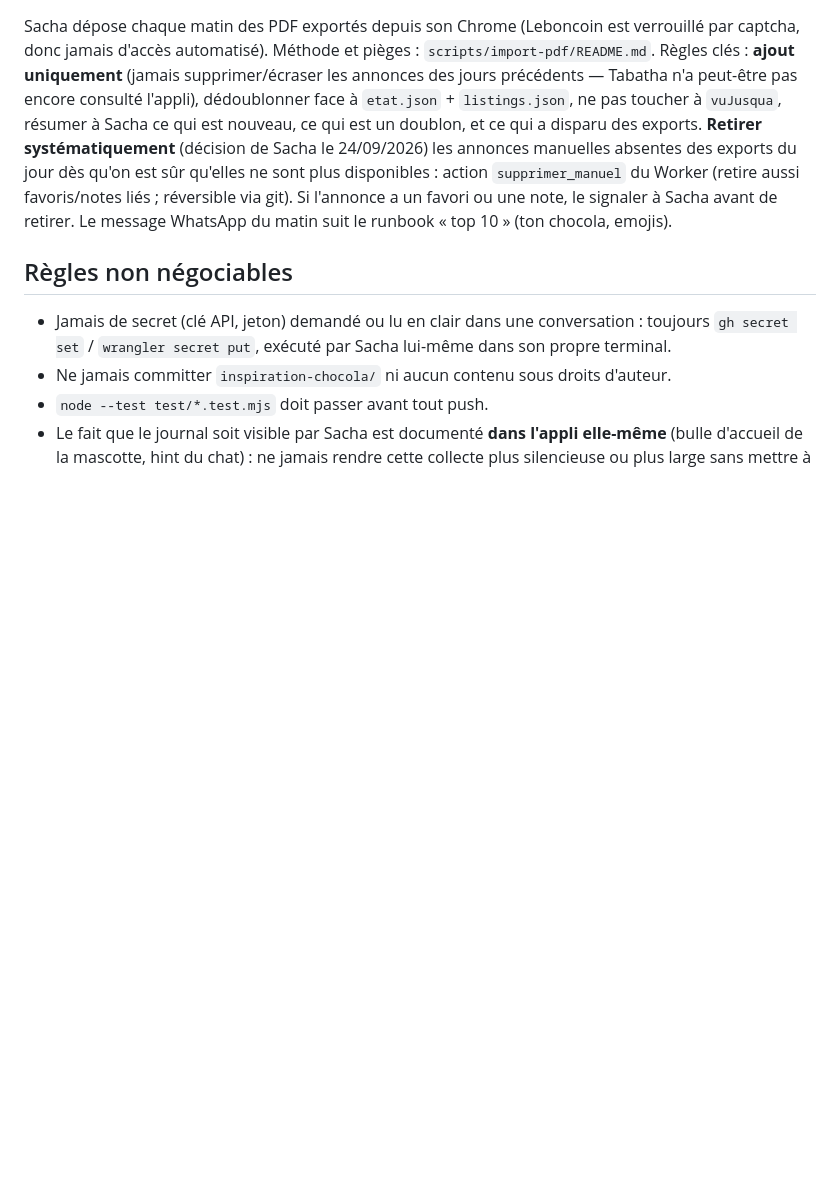
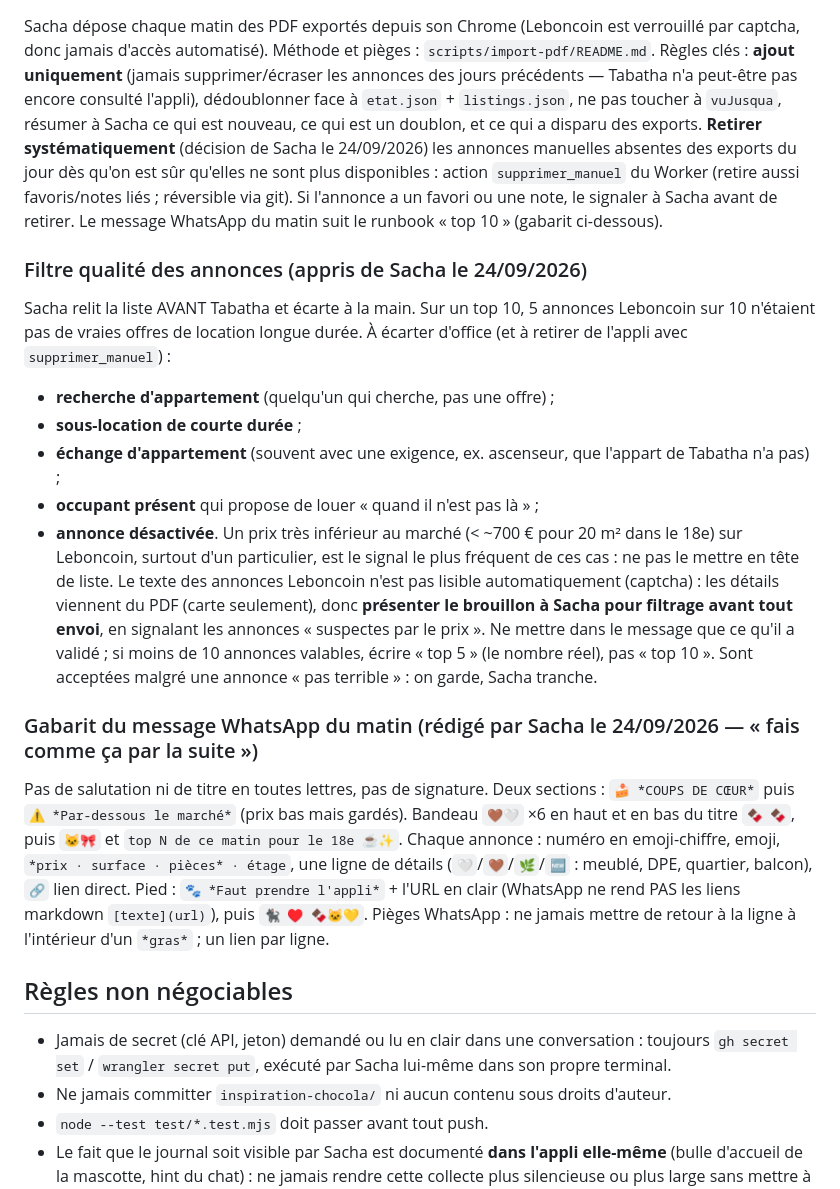
Before and after one commit to szaouati/recherche-appart, a Markdown page: CLAUDE.md, the part around the change. Rendered like a GitHub page; blank space fills up the shorter version.

Commit message:
Consigne le filtre qualité des annonces et le gabarit du message du matin (retours de Sacha)
Co-Authored-By: Claude Sonnet 5 <noreply@anthropic.com>

```diff
--- a/CLAUDE.md
+++ b/CLAUDE.md
@@ -103,7 +103,33 @@ dédoublonner face à `etat.json` + `listings.json`, ne pas toucher à `vuJusqua
 ce qui est un doublon, et ce qui a disparu des exports. **Retirer systématiquement** (décision de Sacha le 24/09/2026)
 les annonces manuelles absentes des exports du jour dès qu'on est sûr qu'elles ne sont plus disponibles : action
 `supprimer_manuel` du Worker (retire aussi favoris/notes liés ; réversible via git). Si l'annonce a un favori ou une note,
-le signaler à Sacha avant de retirer. Le message WhatsApp du matin suit le runbook « top 10 » (ton chocola, emojis).
+le signaler à Sacha avant de retirer. Le message WhatsApp du matin suit le runbook « top 10 » (gabarit ci-dessous).
+
+### Filtre qualité des annonces (appris de Sacha le 24/09/2026)
+
+Sacha relit la liste AVANT Tabatha et écarte à la main. Sur un top 10, 5 annonces Leboncoin sur 10 n'étaient pas
+de vraies offres de location longue durée. À écarter d'office (et à retirer de l'appli avec `supprimer_manuel`) :
+- **recherche d'appartement** (quelqu'un qui cherche, pas une offre) ;
+- **sous-location de courte durée** ;
+- **échange d'appartement** (souvent avec une exigence, ex. ascenseur, que l'appart de Tabatha n'a pas) ;
+- **occupant présent** qui propose de louer « quand il n'est pas là » ;
+- **annonce désactivée**.
+Un prix très inférieur au marché (< ~700 € pour 20 m² dans le 18e) sur Leboncoin, surtout d'un particulier, est le
+signal le plus fréquent de ces cas : ne pas le mettre en tête de liste. Le texte des annonces Leboncoin n'est pas
+lisible automatiquement (captcha) : les détails viennent du PDF (carte seulement), donc **présenter le brouillon à
+Sacha pour filtrage avant tout envoi**, en signalant les annonces « suspectes par le prix ». Ne mettre dans le
+message que ce qu'il a validé ; si moins de 10 annonces valables, écrire « top 5 » (le nombre réel), pas « top 10 ».
+Sont acceptées malgré une annonce « pas terrible » : on garde, Sacha tranche.
+
+### Gabarit du message WhatsApp du matin (rédigé par Sacha le 24/09/2026 — « fais comme ça par la suite »)
+
+Pas de salutation ni de titre en toutes lettres, pas de signature. Deux sections : `🍰 *COUPS DE CŒUR*` puis
+`⚠️ *Par-dessous le marché*` (prix bas mais gardés). Bandeau `🤎🤍` ×6 en haut et en bas du titre `🍫 🍫`, puis
+`🐱🎀` et `top N de ce matin pour le 18e ☕✨`. Chaque annonce : numéro en emoji-chiffre, emoji, `*prix · surface ·
+pièces* · étage`, une ligne de détails (`🤍`/`🤎`/`🌿`/`🆕` : meublé, DPE, quartier, balcon), `🔗` lien direct. Pied :
+`🐾 *Faut prendre l'appli*` + l'URL en clair (WhatsApp ne rend PAS les liens markdown `[texte](url)`), puis
+`🐈‍⬛ ♥ 🍫🐱💛`. Pièges WhatsApp : ne jamais mettre de retour à la ligne à l'intérieur d'un `*gras*` ; un lien par ligne.
+
 
 ## Règles non négociables
 
```
